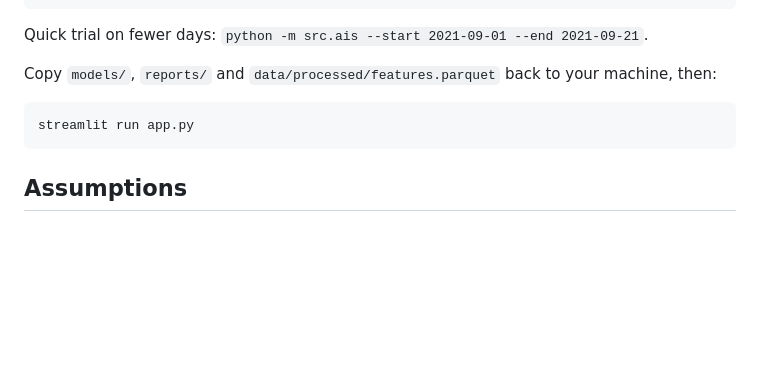
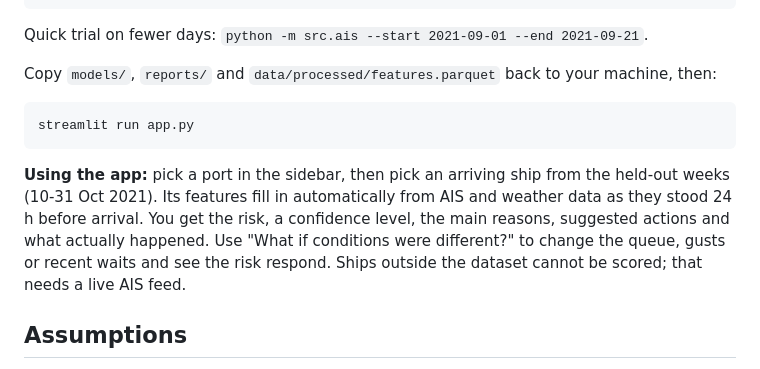
Before and after one commit to NirmanPatel036/port-congestion-risk, a Markdown page: README.md, the part around the change. Rendered like a GitHub page; blank space fills up the shorter version.

Commit message:
Add app use guide

````diff
--- a/README.md
+++ b/README.md
@@ -40,6 +40,8 @@ Copy `models/`, `reports/` and `data/processed/features.parquet` back to your ma
 streamlit run app.py
 ```
 
+**Using the app:** pick a port in the sidebar, then pick an arriving ship from the held-out weeks (10-31 Oct 2021). Its features fill in automatically from AIS and weather data as they stood 24 h before arrival. You get the risk, a confidence level, the main reasons, suggested actions and what actually happened. Use "What if conditions were different?" to change the queue, gusts or recent waits and see the risk respond. Ships outside the dataset cannot be scored; that needs a live AIS feed.
+
 ## Assumptions
 
 - Congested means waiting more than 24 h between arriving in the port zone and reaching a berth, after subtracting the time needed to sail in at 10 kn.
````
